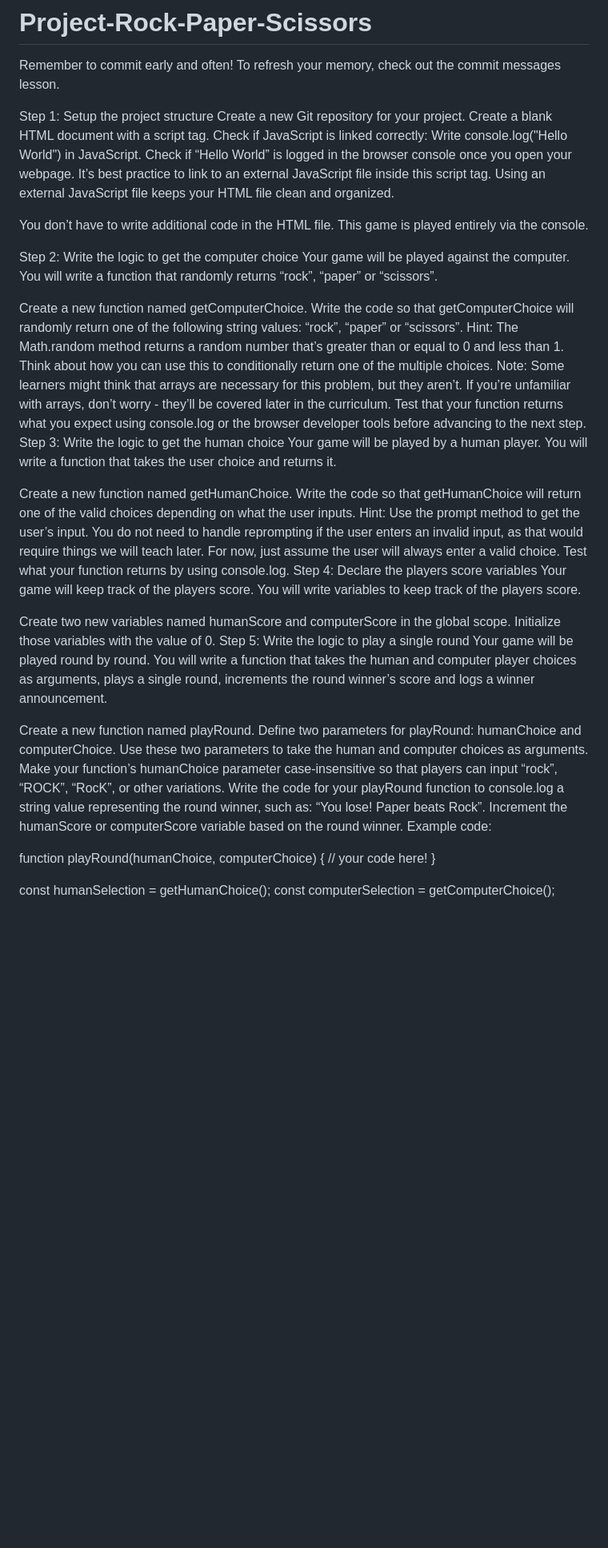
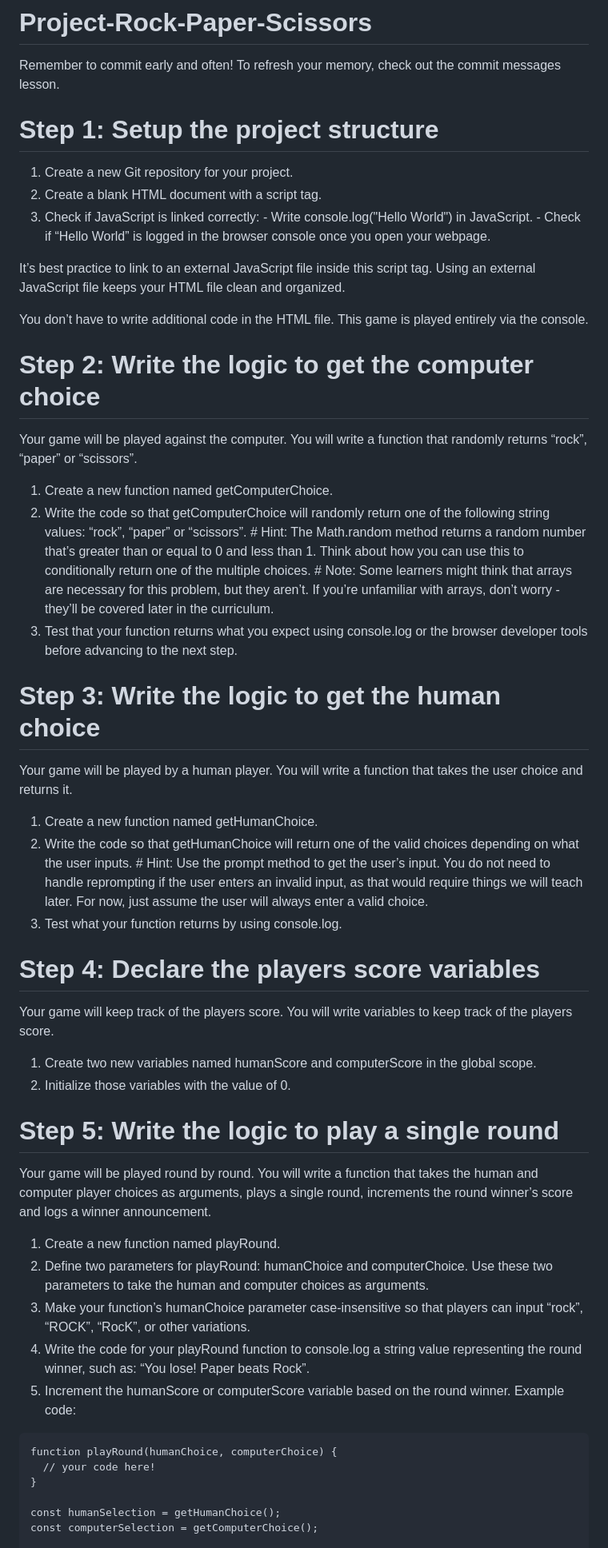
Before and after one commit to chengclarice531/Project-Rock-Paper-Scissors, a Markdown page: README.md, the part around one of its changes. Shown at 80% size. Rendered like a GitHub page; blank space fills up the shorter version.

Commit message:
Add styling to the instructions

```diff
--- a/README.md
+++ b/README.md
@@ -2,51 +2,53 @@
 
 Remember to commit early and often! To refresh your memory, check out the commit messages lesson.
 
-Step 1: Setup the project structure
-Create a new Git repository for your project.
-Create a blank HTML document with a script tag.
-Check if JavaScript is linked correctly:
-Write console.log("Hello World") in JavaScript.
-Check if “Hello World” is logged in the browser console once you open your webpage.
+# Step 1: Setup the project structure
+  1. Create a new Git repository for your project.
+  2. Create a blank HTML document with a script tag.
+  3. Check if JavaScript is linked correctly:
+    - Write console.log("Hello World") in JavaScript.
+    - Check if “Hello World” is logged in the browser console once you open your webpage.
+
 It’s best practice to link to an external JavaScript file inside this script tag. Using an external JavaScript file keeps your HTML file clean and organized.
 
 You don’t have to write additional code in the HTML file. This game is played entirely via the console.
 
-Step 2: Write the logic to get the computer choice
+# Step 2: Write the logic to get the computer choice
 Your game will be played against the computer. You will write a function that randomly returns “rock”, “paper” or “scissors”.
 
-Create a new function named getComputerChoice.
-Write the code so that getComputerChoice will randomly return one of the following string values: “rock”, “paper” or “scissors”.
-Hint: The Math.random method returns a random number that’s greater than or equal to 0 and less than 1. Think about how you can use this to conditionally return one of the multiple choices.
-Note: Some learners might think that arrays are necessary for this problem, but they aren’t. If you’re unfamiliar with arrays, don’t worry - they’ll be covered later in the curriculum.
-Test that your function returns what you expect using console.log or the browser developer tools before advancing to the next step.
-Step 3: Write the logic to get the human choice
+  1. Create a new function named getComputerChoice.
+  2. Write the code so that getComputerChoice will randomly return one of the following string values: “rock”, “paper” or “scissors”.
+    # Hint: The Math.random method returns a random number that’s greater than or equal to 0 and less than 1. Think about how you can use this to conditionally return one of the multiple choices.
+    # Note: Some learners might think that arrays are necessary for this problem, but they aren’t. If you’re unfamiliar with arrays, don’t worry - they’ll be covered later in the curriculum.
+  3. Test that your function returns what you expect using console.log or the browser developer tools before advancing to the next step.
+
+# Step 3: Write the logic to get the human choice
 Your game will be played by a human player. You will write a function that takes the user choice and returns it.
 
-Create a new function named getHumanChoice.
-Write the code so that getHumanChoice will return one of the valid choices depending on what the user inputs.
-Hint: Use the prompt method to get the user’s input.
-You do not need to handle reprompting if the user enters an invalid input, as that would require things we will teach later. For now, just assume the user will always enter a valid choice.
-Test what your function returns by using console.log.
-Step 4: Declare the players score variables
+  1. Create a new function named getHumanChoice.
+  2. Write the code so that getHumanChoice will return one of the valid choices depending on what the user inputs.
+    # Hint: Use the prompt method to get the user’s input.
+    You do not need to handle reprompting if the user enters an invalid input, as that would require things we will teach later. For now, just assume the user will always enter a valid choice.
+  3. Test what your function returns by using console.log.
+# Step 4: Declare the players score variables
 Your game will keep track of the players score. You will write variables to keep track of the players score.
 
-Create two new variables named humanScore and computerScore in the global scope.
-Initialize those variables with the value of 0.
-Step 5: Write the logic to play a single round
+  1. Create two new variables named humanScore and computerScore in the global scope.
+  2. Initialize those variables with the value of 0.
+# Step 5: Write the logic to play a single round
 Your game will be played round by round. You will write a function that takes the human and computer player choices as arguments, plays a single round, increments the round winner’s score and logs a winner announcement.
 
-Create a new function named playRound.
-Define two parameters for playRound: humanChoice and computerChoice. Use these two parameters to take the human and computer choices as arguments.
-Make your function’s humanChoice parameter case-insensitive so that players can input “rock”, “ROCK”, “RocK”, or other variations.
-Write the code for your playRound function to console.log a string value representing the round winner, such as: “You lose! Paper beats Rock”.
-Increment the humanScore or computerScore variable based on the round winner.
+  1. Create a new function named playRound.
+  2. Define two parameters for playRound: humanChoice and computerChoice. Use these two parameters to take the human and computer choices as arguments.
+  3. Make your function’s humanChoice parameter case-insensitive so that players can input “rock”, “ROCK”, “RocK”, or other variations.
+  4. Write the code for your playRound function to console.log a string value representing the round winner, such as: “You lose! Paper beats Rock”.
+  5. Increment the humanScore or computerScore variable based on the round winner.
 Example code:
 
-function playRound(humanChoice, computerChoice) {
-  // your code here!
-}
+    function playRound(humanChoice, computerChoice) {
+      // your code here!
+    }
 
-const humanSelection = getHumanChoice();
-const computerSelection = getComputerChoice();
+    const humanSelection = getHumanChoice();
+    const computerSelection = getComputerChoice();
 
```
Also changed, not shown: other parts of README.md (+9 -8 lines).
